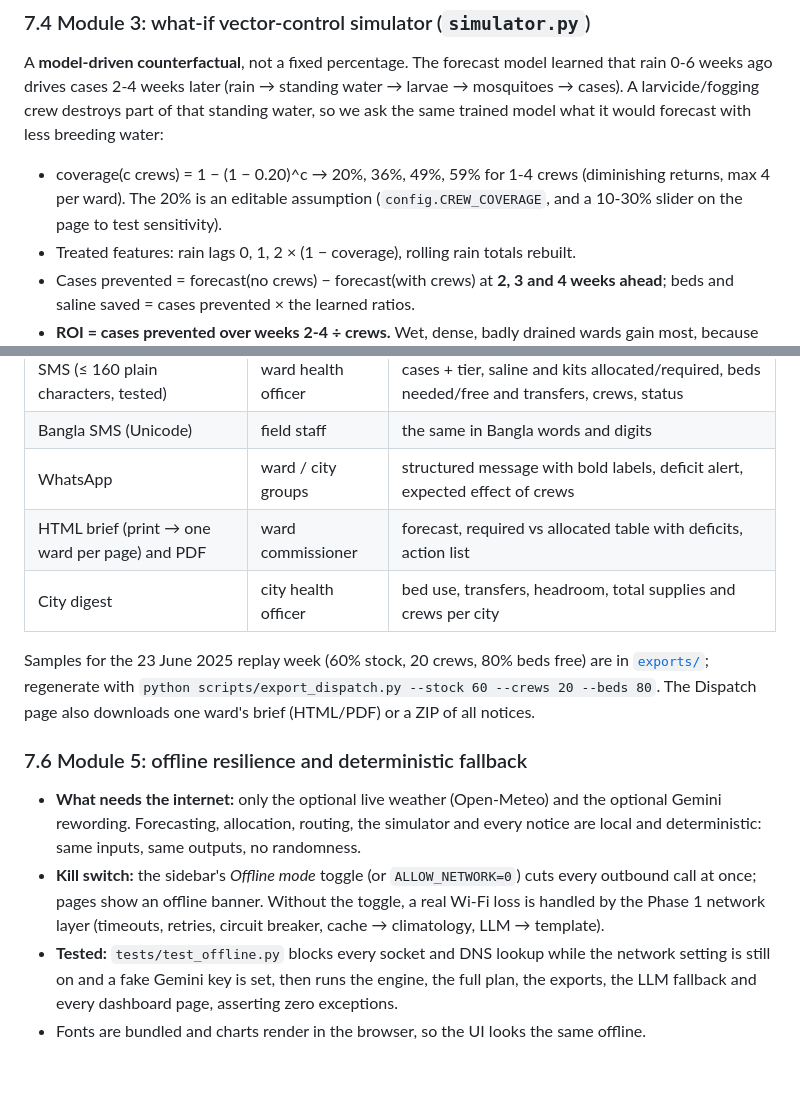
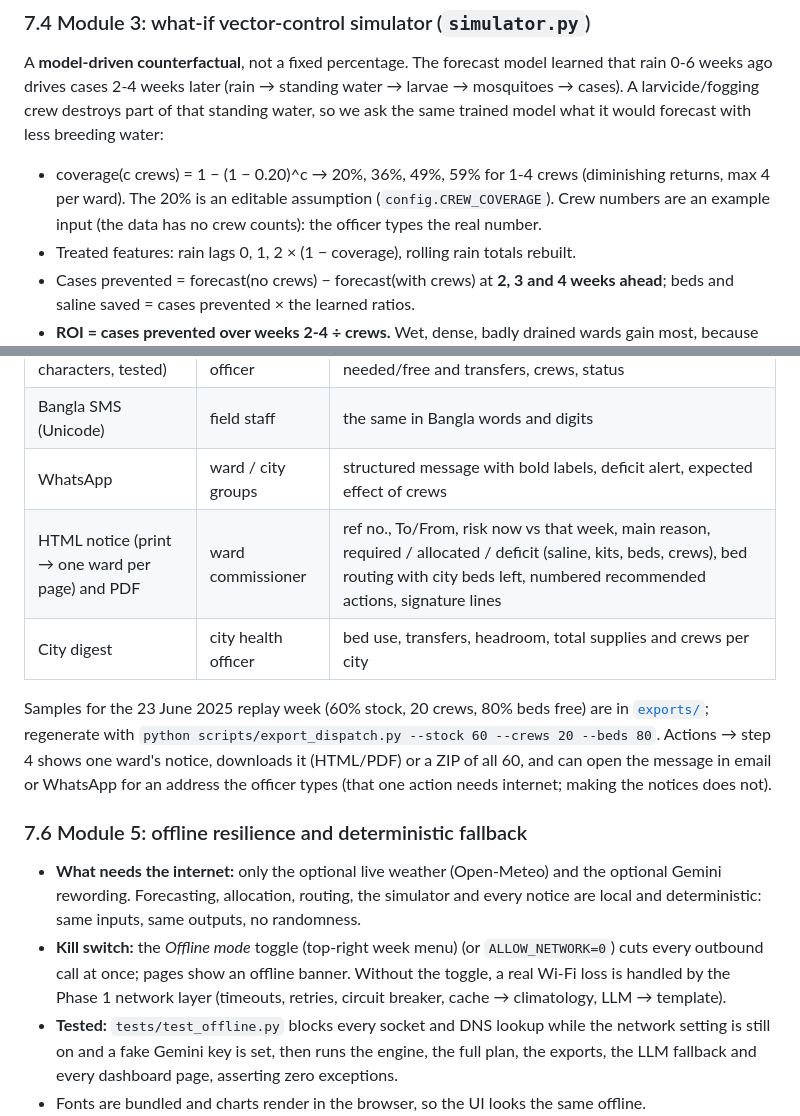
Before and after one commit to Armanbro007/dengue-early-warning, a Markdown page: ARCHITECTURE.md, 2 parts joined by grey strips. Rendered like a GitHub page; blank space fills up the shorter version.

```diff
--- a/ARCHITECTURE.md
+++ b/ARCHITECTURE.md
@@ -127,7 +144,7 @@ Everything in this diagram is local Python (pandas, NumPy and the saved scikit-l
 
 A **model-driven counterfactual**, not a fixed percentage. The forecast model learned that rain 0-6 weeks ago drives cases 2-4 weeks later (rain → standing water → larvae → mosquitoes → cases). A larvicide/fogging crew destroys part of that standing water, so we ask the same trained model what it would forecast with less breeding water:
 
-- coverage(c crews) = 1 − (1 − 0.20)^c → 20%, 36%, 49%, 59% for 1-4 crews (diminishing returns, max 4 per ward). The 20% is an editable assumption (`config.CREW_COVERAGE`, and a 10-30% slider on the page to test sensitivity).
+- coverage(c crews) = 1 − (1 − 0.20)^c → 20%, 36%, 49%, 59% for 1-4 crews (diminishing returns, max 4 per ward). The 20% is an editable assumption (`config.CREW_COVERAGE`). Crew numbers are an example input (the data has no crew counts): the officer types the real number.
 - Treated features: rain lags 0, 1, 2 × (1 − coverage), rolling rain totals rebuilt.
 - Cases prevented = forecast(no crews) − forecast(with crews) at **2, 3 and 4 weeks ahead**; beds and saline saved = cases prevented × the learned ratios.
 - **ROI = cases prevented over weeks 2-4 ÷ crews.** Wet, dense, badly drained wards gain most, because that is where the model's response to rain is strongest.
@@ -143,15 +160,15 @@ Fixed templates filled from the plan row, so a notice can never contain a number
 | SMS (≤ 160 plain characters, tested) | ward health officer | cases + tier, saline and kits allocated/required, beds needed/free and transfers, crews, status |
 | Bangla SMS (Unicode) | field staff | the same in Bangla words and digits |
 | WhatsApp | ward / city groups | structured message with bold labels, deficit alert, expected effect of crews |
-| HTML brief (print → one ward per page) and PDF | ward commissioner | forecast, required vs allocated table with deficits, action list |
+| HTML notice (print → one ward per page) and PDF | ward commissioner | ref no., To/From, risk now vs that week, main reason, required / allocated / deficit (saline, kits, beds, crews), bed routing with city beds left, numbered recommended actions, signature lines |
 | City digest | city health officer | bed use, transfers, headroom, total supplies and crews per city |
 
-Samples for the 23 June 2025 replay week (60% stock, 20 crews, 80% beds free) are in [`exports/`](exports/); regenerate with `python scripts/export_dispatch.py --stock 60 --crews 20 --beds 80`. The Dispatch page also downloads one ward's brief (HTML/PDF) or a ZIP of all notices.
+Samples for the 23 June 2025 replay week (60% stock, 20 crews, 80% beds free) are in [`exports/`](exports/); regenerate with `python scripts/export_dispatch.py --stock 60 --crews 20 --beds 80`. Actions → step 4 shows one ward's notice, downloads it (HTML/PDF) or a ZIP of all 60, and can open the message in email or WhatsApp for an address the officer types (that one action needs internet; making the notices does not).
 
 ### 7.6 Module 5: offline resilience and deterministic fallback
 
 - **What needs the internet:** only the optional live weather (Open-Meteo) and the optional Gemini rewording. Forecasting, allocation, routing, the simulator and every notice are local and deterministic: same inputs, same outputs, no randomness.
-- **Kill switch:** the sidebar's *Offline mode* toggle (or `ALLOW_NETWORK=0`) cuts every outbound call at once; pages show an offline banner. Without the toggle, a real Wi-Fi loss is handled by the Phase 1 network layer (timeouts, retries, circuit breaker, cache → climatology, LLM → template).
+- **Kill switch:** the *Offline mode* toggle (top-right week menu) (or `ALLOW_NETWORK=0`) cuts every outbound call at once; pages show an offline banner. Without the toggle, a real Wi-Fi loss is handled by the Phase 1 network layer (timeouts, retries, circuit breaker, cache → climatology, LLM → template).
 - **Tested:** `tests/test_offline.py` blocks every socket and DNS lookup while the network setting is still on and a fake Gemini key is set, then runs the engine, the full plan, the exports, the LLM fallback and every dashboard page, asserting zero exceptions.
 - Fonts are bundled and charts render in the browser, so the UI looks the same offline.
 
```
Also changed, not shown: other parts of ARCHITECTURE.md (+18 -1 lines), README.md (+16 -25 lines), docs/screenshots/actions_supplies.png (added), docs/screenshots/report.png (added), 5 other files.
